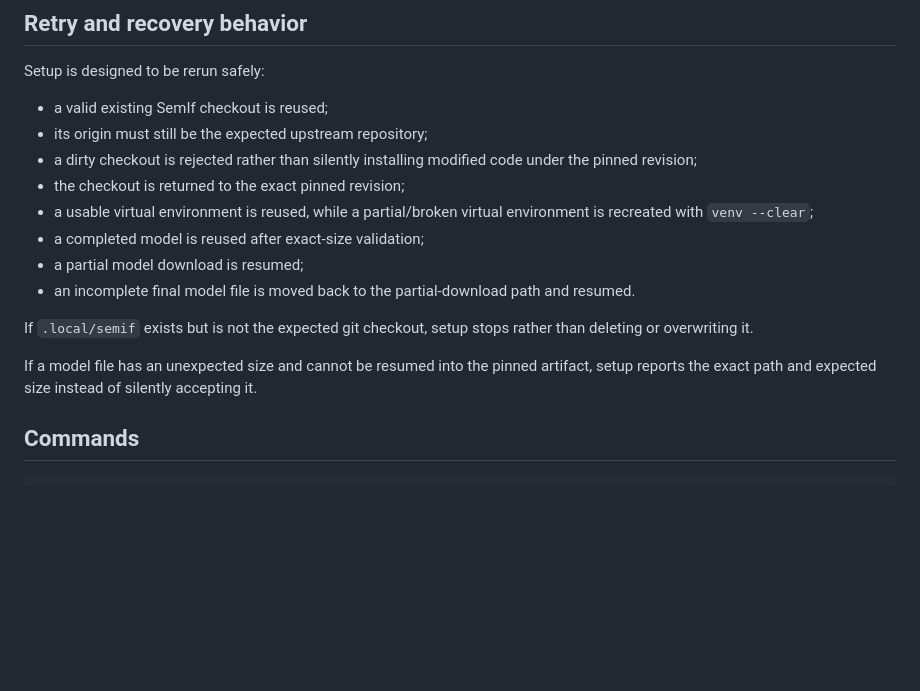
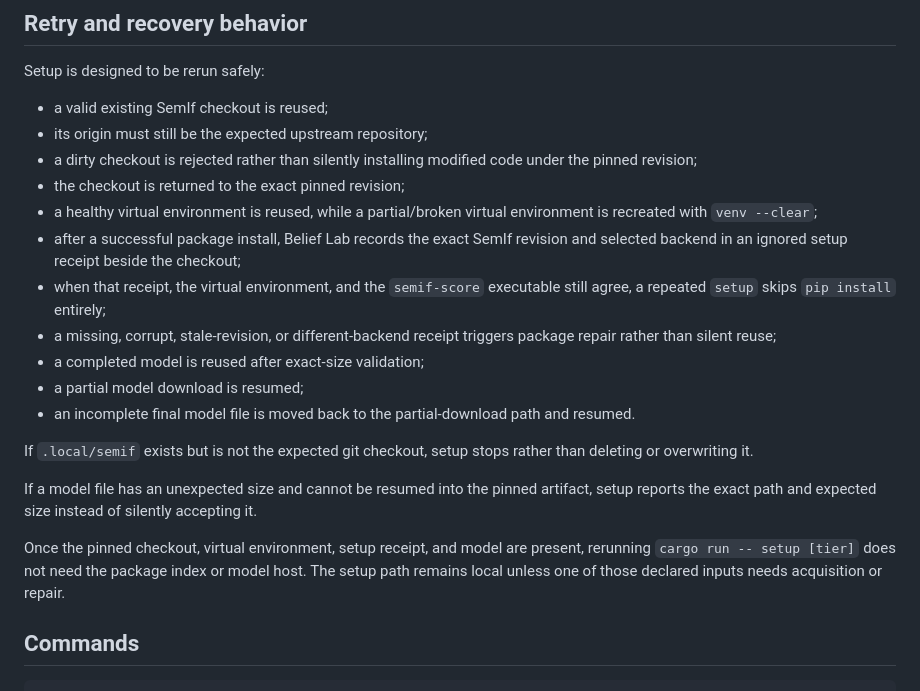
Before and after one commit to moritzbrantner/belief-lab, a Markdown page: docs/GETTING_STARTED.md, the part around the change. GitHub-like rendering; blank space fills up the shorter version.

Commit message:
Explain verified offline setup reuse

```diff
--- a/docs/GETTING_STARTED.md
+++ b/docs/GETTING_STARTED.md
@@ -75,7 +75,10 @@ Setup is designed to be rerun safely:
 - its origin must still be the expected upstream repository;
 - a dirty checkout is rejected rather than silently installing modified code under the pinned revision;
 - the checkout is returned to the exact pinned revision;
-- a usable virtual environment is reused, while a partial/broken virtual environment is recreated with `venv --clear`;
+- a healthy virtual environment is reused, while a partial/broken virtual environment is recreated with `venv --clear`;
+- after a successful package install, Belief Lab records the exact SemIf revision and selected backend in an ignored setup receipt beside the checkout;
+- when that receipt, the virtual environment, and the `semif-score` executable still agree, a repeated `setup` skips `pip install` entirely;
+- a missing, corrupt, stale-revision, or different-backend receipt triggers package repair rather than silent reuse;
 - a completed model is reused after exact-size validation;
 - a partial model download is resumed;
 - an incomplete final model file is moved back to the partial-download path and resumed.
@@ -83,6 +86,8 @@ Setup is designed to be rerun safely:
 If `.local/semif` exists but is not the expected git checkout, setup stops rather than deleting or overwriting it.
 
 If a model file has an unexpected size and cannot be resumed into the pinned artifact, setup reports the exact path and expected size instead of silently accepting it.
+
+Once the pinned checkout, virtual environment, setup receipt, and model are present, rerunning `cargo run -- setup [tier]` does not need the package index or model host. The setup path remains local unless one of those declared inputs needs acquisition or repair.
 
 ## Commands
 
```
